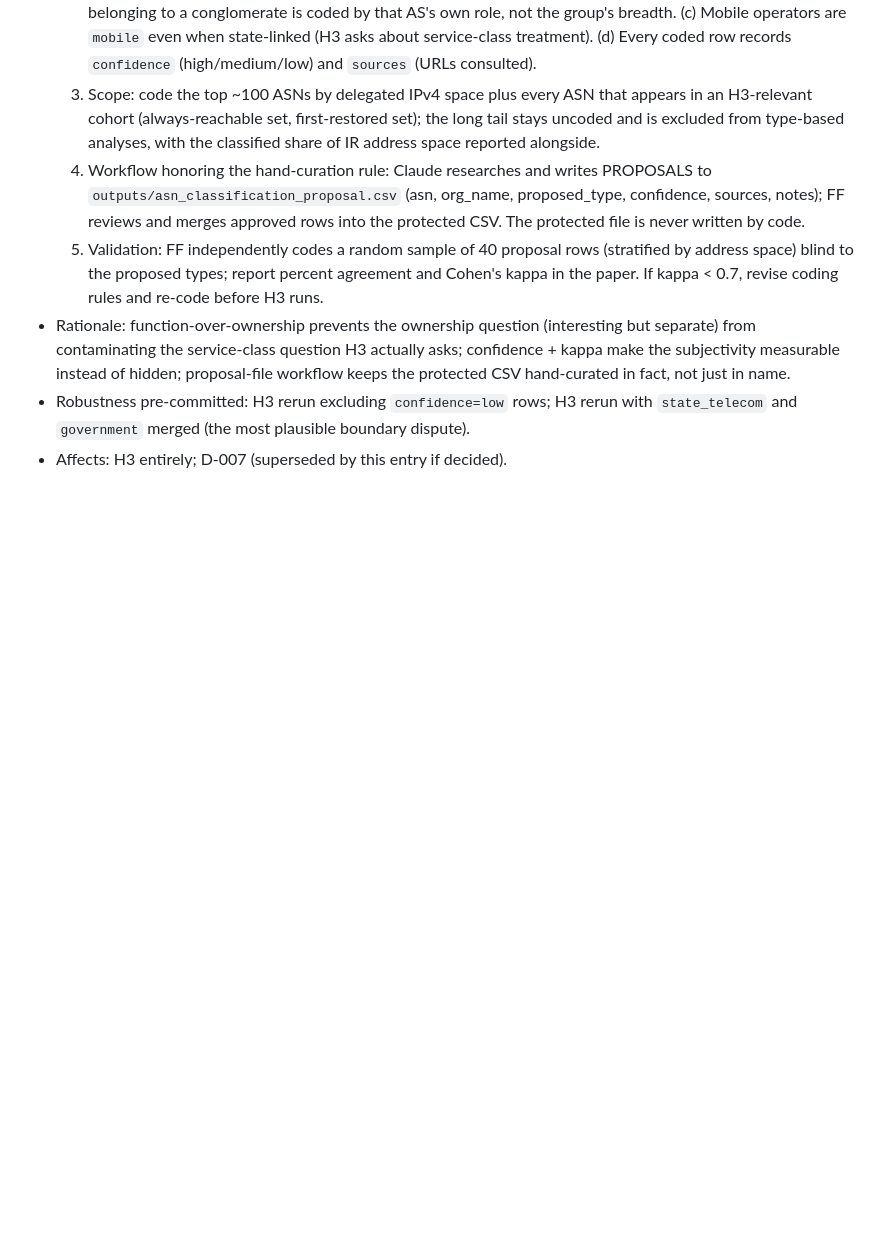
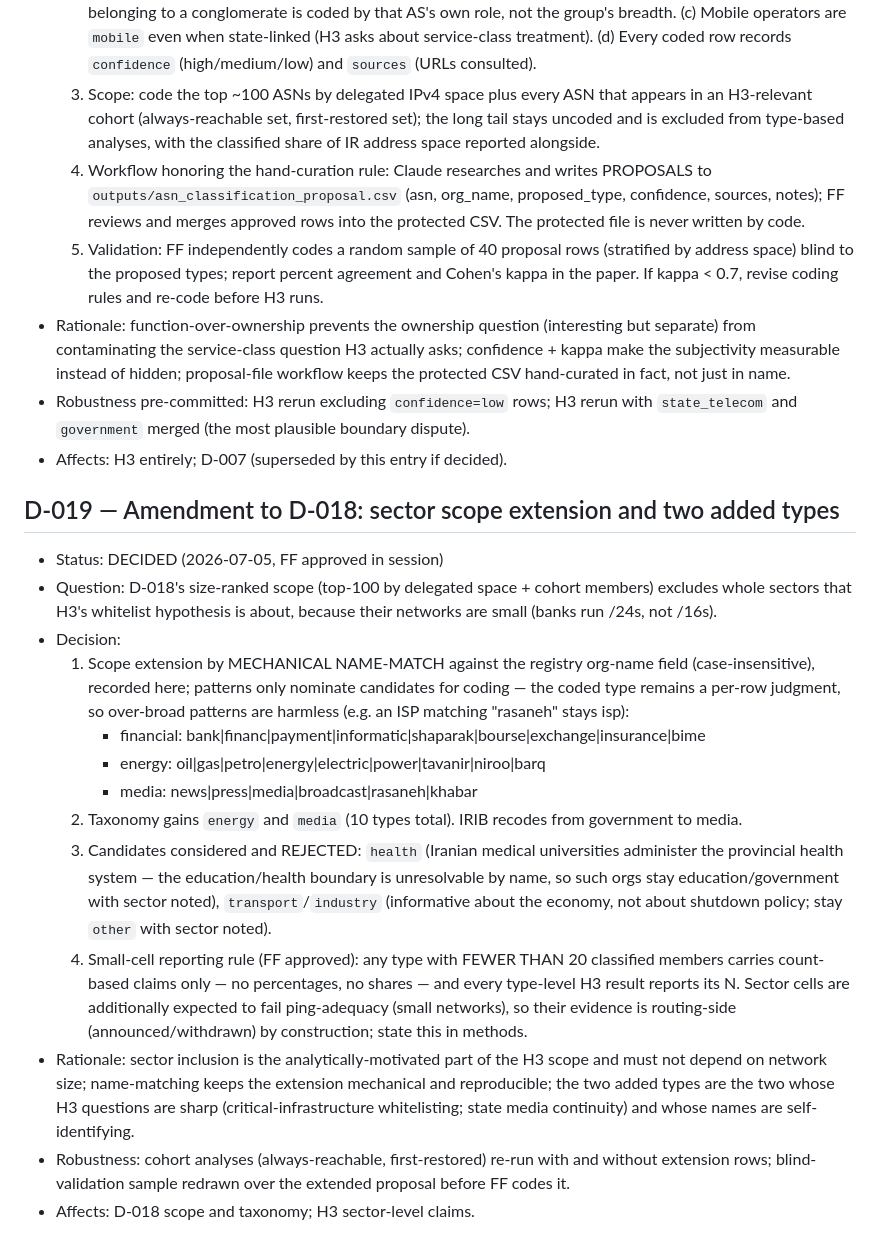
Before and after one commit to FFerazza/killswitchpaper, a Markdown page: DECISIONS.md, the part around the change. Drawn GitHub-style; blank space fills up the shorter version.

Commit message:
D-019: sector scope extension (financial/energy/media) and two added types
Amends D-018: adds energy and media types, extends classification scope to
financial/energy/media ASNs via mechanical registry name-match patterns (banks
run small networks and never enter by size-ranking, yet H3 asks about them).
Rejects health and transport/industry types with reasons. Small-cell rule:
types with <20 members carry count-based claims only, no percentages.

```diff
--- a/DECISIONS.md
+++ b/DECISIONS.md
@@ -466,3 +466,40 @@ Entry template:
   with `state_telecom` and `government` merged (the most plausible boundary
   dispute).
 - Affects: H3 entirely; D-007 (superseded by this entry if decided).
+
+## D-019 — Amendment to D-018: sector scope extension and two added types
+- Status: DECIDED (2026-07-05, FF approved in session)
+- Question: D-018's size-ranked scope (top-100 by delegated space + cohort
+  members) excludes whole sectors that H3's whitelist hypothesis is about,
+  because their networks are small (banks run /24s, not /16s).
+- Decision:
+  1. Scope extension by MECHANICAL NAME-MATCH against the registry org-name
+     field (case-insensitive), recorded here; patterns only nominate candidates
+     for coding — the coded type remains a per-row judgment, so over-broad
+     patterns are harmless (e.g. an ISP matching "rasaneh" stays isp):
+     - financial: bank|financ|payment|informatic|shaparak|bourse|exchange|insurance|bime
+     - energy:    oil|gas|petro|energy|electric|power|tavanir|niroo|barq
+     - media:     news|press|media|broadcast|rasaneh|khabar
+  2. Taxonomy gains `energy` and `media` (10 types total). IRIB recodes from
+     government to media.
+  3. Candidates considered and REJECTED: `health` (Iranian medical
+     universities administer the provincial health system — the
+     education/health boundary is unresolvable by name, so such orgs stay
+     education/government with sector noted), `transport`/`industry`
+     (informative about the economy, not about shutdown policy; stay `other`
+     with sector noted).
+  4. Small-cell reporting rule (FF approved): any type with FEWER THAN 20
+     classified members carries count-based claims only — no percentages, no
+     shares — and every type-level H3 result reports its N. Sector cells are
+     additionally expected to fail ping-adequacy (small networks), so their
+     evidence is routing-side (announced/withdrawn) by construction; state
+     this in methods.
+- Rationale: sector inclusion is the analytically-motivated part of the H3
+  scope and must not depend on network size; name-matching keeps the
+  extension mechanical and reproducible; the two added types are the two
+  whose H3 questions are sharp (critical-infrastructure whitelisting; state
+  media continuity) and whose names are self-identifying.
+- Robustness: cohort analyses (always-reachable, first-restored) re-run with
+  and without extension rows; blind-validation sample redrawn over the
+  extended proposal before FF codes it.
+- Affects: D-018 scope and taxonomy; H3 sector-level claims.
```
